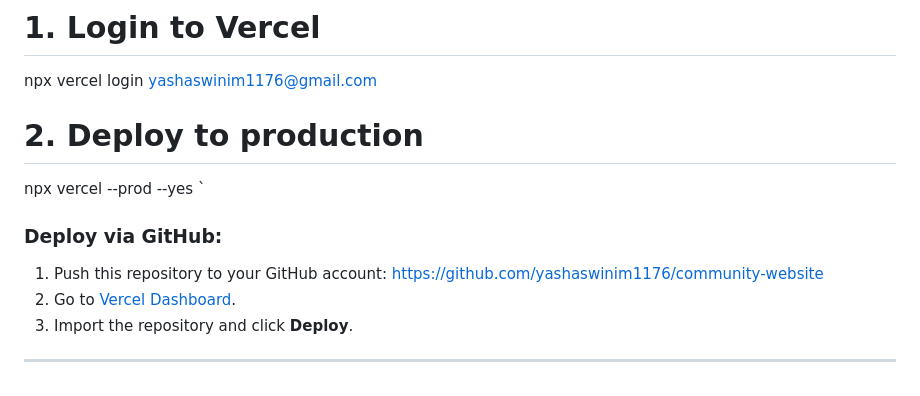
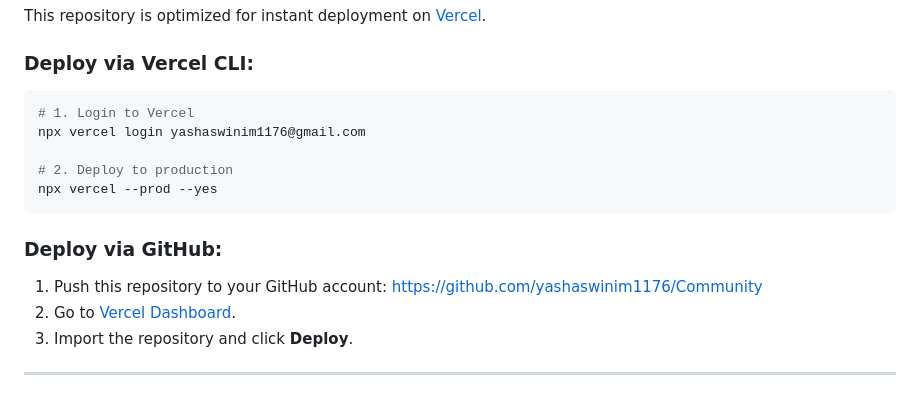
Before and after one commit to yashaswinim1176/Community, a Markdown page: README.md, the part around one of its changes. Rendered like a GitHub page.

Commit message:
docs: Update README.md with Community repo link and formatting

````diff
--- a/README.md
+++ b/README.md
@@ -103,10 +103,10 @@ npx vercel login yashaswinim1176@gmail.com
 
 # 2. Deploy to production
 npx vercel --prod --yes
-`
+```
 
 ### Deploy via GitHub:
-1. Push this repository to your GitHub account: https://github.com/yashaswinim1176/community-website
+1. Push this repository to your GitHub account: https://github.com/yashaswinim1176/Community
 2. Go to [Vercel Dashboard](https://vercel.com/new).
 3. Import the repository and click **Deploy**.
 
````
Also changed, not shown: other parts of README.md (+7 -7 lines).
